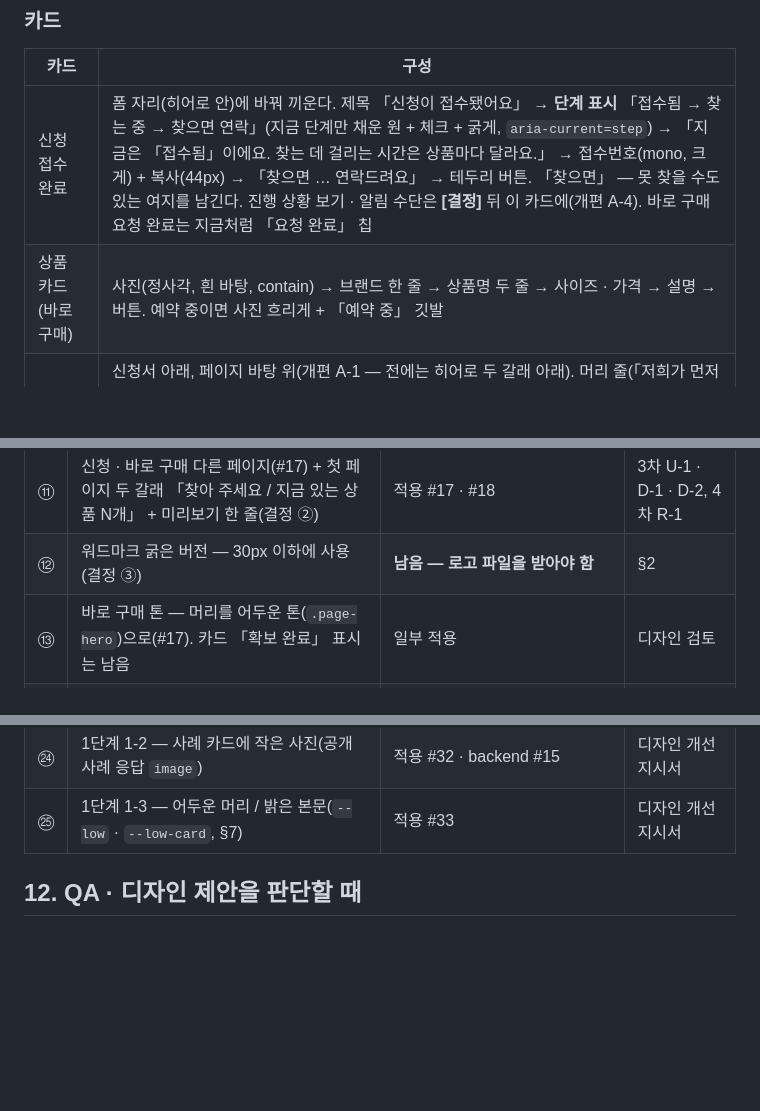
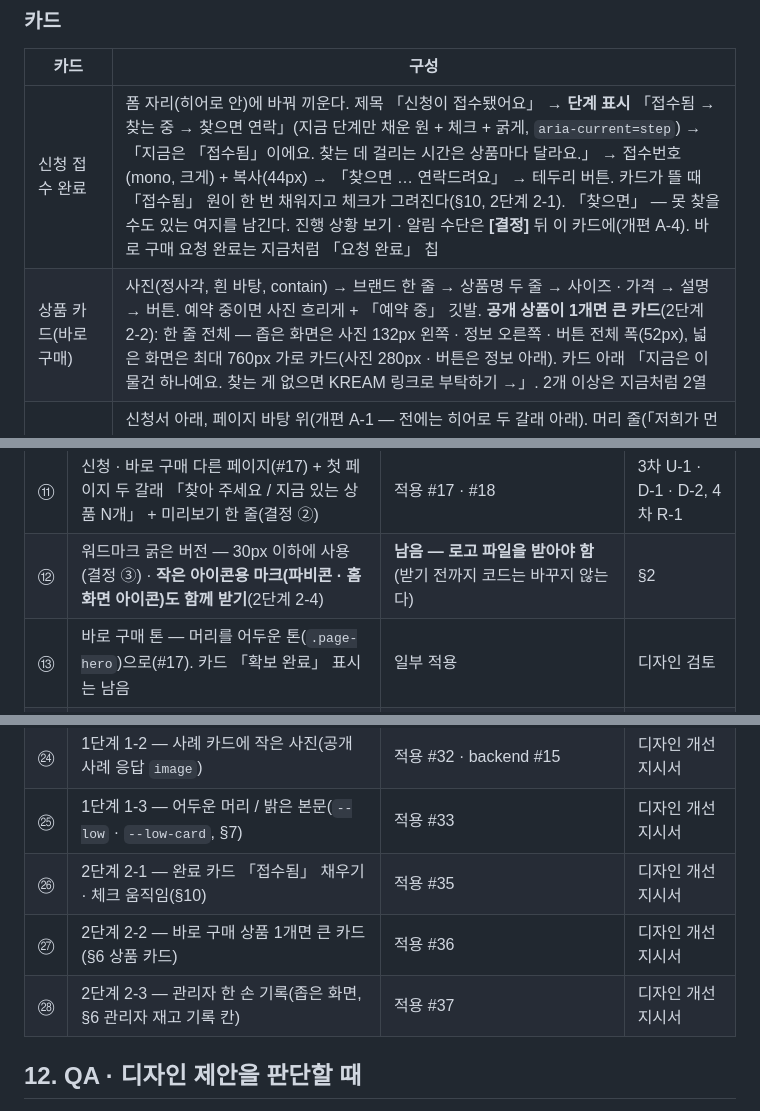
Before and after one commit to show39213921-uargo/TwoFlip, a Markdown page: docs/design-guide.md, 3 parts joined by grey strips. Rendered like a GitHub page; blank space fills up the shorter version.

Commit message:
docs(디자인 가이드): 2단계 — 완료 카드 움직임 · 상품 1개 큰 카드 · 관리자 한 손 기록 · 작은 아이콘용 마크
§6 완료 카드 · 상품 카드 · 관리자 재고 기록 칸, §10 움직임, §11 ⑫(2-4) · ㉖ · ㉗ · ㉘.
2단계 PR 셋(#35 · #36 · #37)이 같은 커밋을 나눠 갖는다 — 어느 순서로 머지해도 충돌하지 않게.

Co-Authored-By: Claude Opus 5.5 <noreply@anthropic.com>

```diff
--- a/docs/design-guide.md
+++ b/docs/design-guide.md
@@ -158,8 +158,8 @@
 
 | 카드 | 구성 |
 |---|---|
-| 신청 접수 완료 | 폼 자리(히어로 안)에 바꿔 끼운다. 제목 「신청이 접수됐어요」 → **단계 표시** 「접수됨 → 찾는 중 → 찾으면 연락」(지금 단계만 채운 원 + 체크 + 굵게, `aria-current=step`) → 「지금은 「접수됨」이에요. 찾는 데 걸리는 시간은 상품마다 달라요.」 → 접수번호(mono, 크게) + 복사(44px) → 「찾으면 … 연락드려요」 → 테두리 버튼. 「찾으면」 — 못 찾을 수도 있는 여지를 남긴다. 진행 상황 보기 · 알림 수단은 **[결정]** 뒤 이 카드에(개편 A-4). 바로 구매 요청 완료는 지금처럼 「요청 완료」 칩 |
-| 상품 카드(바로 구매) | 사진(정사각, 흰 바탕, contain) → 브랜드 한 줄 → 상품명 두 줄 → 사이즈 · 가격 → 설명 → 버튼. 예약 중이면 사진 흐리게 + 「예약 중」 깃발 |
+| 신청 접수 완료 | 폼 자리(히어로 안)에 바꿔 끼운다. 제목 「신청이 접수됐어요」 → **단계 표시** 「접수됨 → 찾는 중 → 찾으면 연락」(지금 단계만 채운 원 + 체크 + 굵게, `aria-current=step`) → 「지금은 「접수됨」이에요. 찾는 데 걸리는 시간은 상품마다 달라요.」 → 접수번호(mono, 크게) + 복사(44px) → 「찾으면 … 연락드려요」 → 테두리 버튼. 카드가 뜰 때 「접수됨」 원이 한 번 채워지고 체크가 그려진다(§10, 2단계 2-1). 「찾으면」 — 못 찾을 수도 있는 여지를 남긴다. 진행 상황 보기 · 알림 수단은 **[결정]** 뒤 이 카드에(개편 A-4). 바로 구매 요청 완료는 지금처럼 「요청 완료」 칩 |
+| 상품 카드(바로 구매) | 사진(정사각, 흰 바탕, contain) → 브랜드 한 줄 → 상품명 두 줄 → 사이즈 · 가격 → 설명 → 버튼. 예약 중이면 사진 흐리게 + 「예약 중」 깃발. **공개 상품이 1개면 큰 카드**(2단계 2-2): 한 줄 전체 — 좁은 화면은 사진 132px 왼쪽 · 정보 오른쪽 · 버튼 전체 폭(52px), 넓은 화면은 최대 760px 가로 카드(사진 280px · 버튼은 정보 아래). 카드 아래 「지금은 이 물건 하나예요. 찾는 게 없으면 KREAM 링크로 부탁하기 →」. 2개 이상은 지금처럼 2열 |
 | 첫 화면 상품 사진 줄 | 신청서 아래, 페이지 바탕 위(개편 A-1 — 전에는 히어로 두 갈래 아래). 머리 줄(「저희가 먼저 구해 둔 물건」 · 「전체 보기 →」) + 「바로 결제가 아니라, 먼저 구매 요청을 받아요」 → 정사각 사진(흰 바탕 · contain · lazy) 한 줄 — 좁은 화면 3장 · 넓은 화면 4장(칸은 6rem 아래로 줄지 않아 글자를 키우면 줄 안에서 옆으로 밀어 본다) → 사진 아래 「사이즈 · 가격」 한 줄. 누르면 바로 구매의 그 상품(`shop.html#i-<id>`). 사진을 못 불러오면 옷걸이 그림 + 「사진 준비 중」. **공개 상품 0개면 줄째 숨긴다**(빈 칸 금지). 예약 중이면 사진 흐리게 + 「예약 중」 깃발 |
 | 히어로 신청서(첫 페이지) | 제목 두 줄 바로 아래. KREAM 링크(전체 폭) → 사이즈 · 이름(한 줄, 칸이 9rem 아래면 한 줄에 하나) → 휴대폰(라벨 옆 「· 찾으면 이 번호로 연락드려요」) → 「+ 요청사항 남기기」(접힘) → 동의 → 연두 버튼 → 가격 안내 한 줄 → 「처음이세요? 이용 방법 보기 →」. 어두운 바탕이라 `.on-dark` 로 토큰을 이 안에서만 다크 값으로 바꾼다(라이트 모드에서도 어두움). **375×812 첫 화면에 버튼까지 들어온다** |
 | 최근 진행 사례(첫 페이지 · 소개) | 「최근 이렇게 진행됐어요」 + 「운영자가 고른 실제 신청이에요. 이름·연락처·가격은 싣지 않아요.」 → 한 건 = 날짜(MM.DD, mono) · 「브랜드 · 상품명 · 사이즈」 · 결과 칩(찾음 = `--ok`, 못 찾음 = 끝·없음 색). 최근 5건, **운영자가 켠 것만**(완료·취소 신청, 기본 꺼짐). 못 찾은 사례도 섞인다. 0건이거나 못 받으면 구역째 숨긴다 |
@@ -261,7 +263,7 @@
 | ⑨ | 「가격은 연락드릴 때 안내해요」 · 예약 중 흐리게 + 「다른 분께 먼저 안내 중이에요」 | 적용 #16 | 3차 QA U-4 |
 | ⑩ | 시트: 자동 커서 빼기(#16) · 「보내기」 아래 고정 + 기대치 한 줄(결정 ⑤) | 적용 #16 · #18 | 3차 U-3 · D-4, 4차 |
 | ⑪ | 신청 · 바로 구매 다른 페이지(#17) + 첫 페이지 두 갈래 「찾아 주세요 / 지금 있는 상품 N개」 + 미리보기 한 줄(결정 ②) | 적용 #17 · #18 | 3차 U-1 · D-1 · D-2, 4차 R-1 |
-| ⑫ | 워드마크 굵은 버전 — 30px 이하에 사용(결정 ③) | **남음 — 로고 파일을 받아야 함** | §2 |
+| ⑫ | 워드마크 굵은 버전 — 30px 이하에 사용(결정 ③) · **작은 아이콘용 마크(파비콘 · 홈 화면 아이콘)도 함께 받기**(2단계 2-4) | **남음 — 로고 파일을 받아야 함**(받기 전까지 코드는 바꾸지 않는다) | §2 |
 | ⑬ | 바로 구매 톤 — 머리를 어두운 톤(`.page-hero`)으로(#17). 카드 「확보 완료」 표시는 남음 | 일부 적용 | 디자인 검토 |
 | ⑭ | 관리자 입력 16px(좁은 화면) | 적용 #16 | §4 |
 | ⑮ | 상품 상태(새상품 · 미사용 · 사용감 있음) · 구매처(매장 · 공식몰)를 정해진 항목으로 입력 · 칩 표시 | 남음 — 백엔드 칸 추가(별도 PR) | 4차 QA R-5 |
@@ -275,6 +277,9 @@
 | ㉓ | 1단계 1-1 — 링크 칸 붙여넣기 버튼 · 링크 확인 칩 · 사이즈 빠른 선택(§6 신청서 보조 부품) | 적용 #31. 카카오톡 인앱 브라우저의 클립보드 동작은 실기기 확인 필요 | 디자인 개선 지시서 |
 | ㉔ | 1단계 1-2 — 사례 카드에 작은 사진(공개 사례 응답 `image`) | 적용 #32 · backend #15 | 디자인 개선 지시서 |
 | ㉕ | 1단계 1-3 — 어두운 머리 / 밝은 본문(`--low` · `--low-card`, §7) | 적용 #33 | 디자인 개선 지시서 |
+| ㉖ | 2단계 2-1 — 완료 카드 「접수됨」 채우기 · 체크 움직임(§10) | 적용 #35 | 디자인 개선 지시서 |
+| ㉗ | 2단계 2-2 — 바로 구매 상품 1개면 큰 카드(§6 상품 카드) | 적용 #36 | 디자인 개선 지시서 |
+| ㉘ | 2단계 2-3 — 관리자 한 손 기록(좁은 화면, §6 관리자 재고 기록 칸) | 적용 #37 | 디자인 개선 지시서 |
 
 ## 12. QA · 디자인 제안을 판단할 때
 
```
Also changed, not shown: other parts of docs/design-guide.md (+2 -0 lines).
